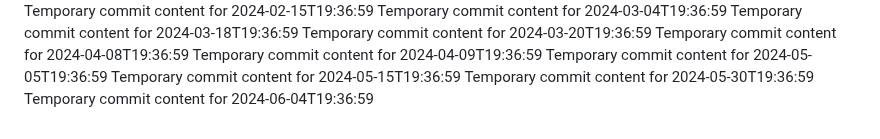
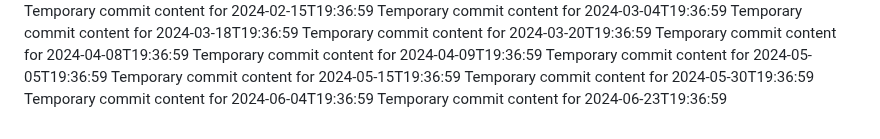
Before and after one commit to Ilovecheesecake/super-rotary-phone, a Markdown page: report.md, the part around the change. Rendered like a GitHub page.

```diff
--- a/report.md
+++ b/report.md
@@ -157,3 +157,4 @@ Temporary commit content for 2024-05-05T19:36:59
 Temporary commit content for 2024-05-15T19:36:59
 Temporary commit content for 2024-05-30T19:36:59
 Temporary commit content for 2024-06-04T19:36:59
+Temporary commit content for 2024-06-23T19:36:59
```
